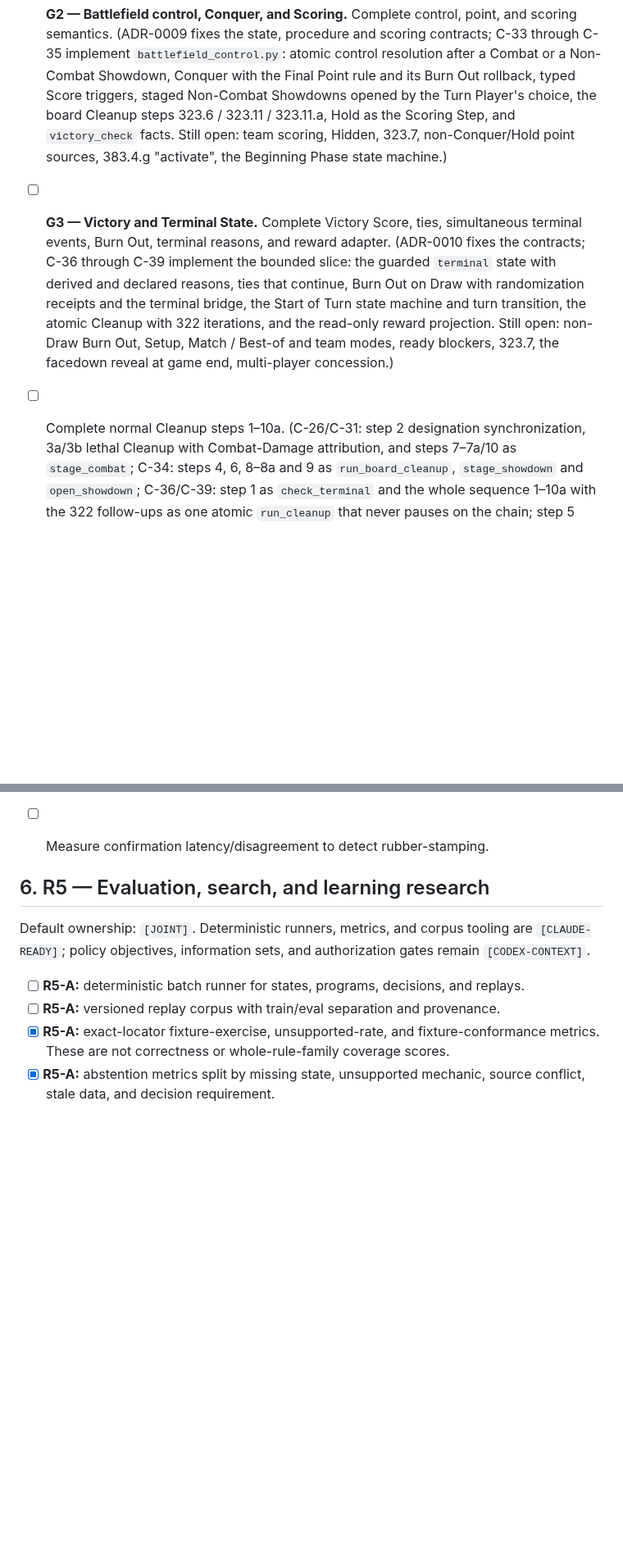
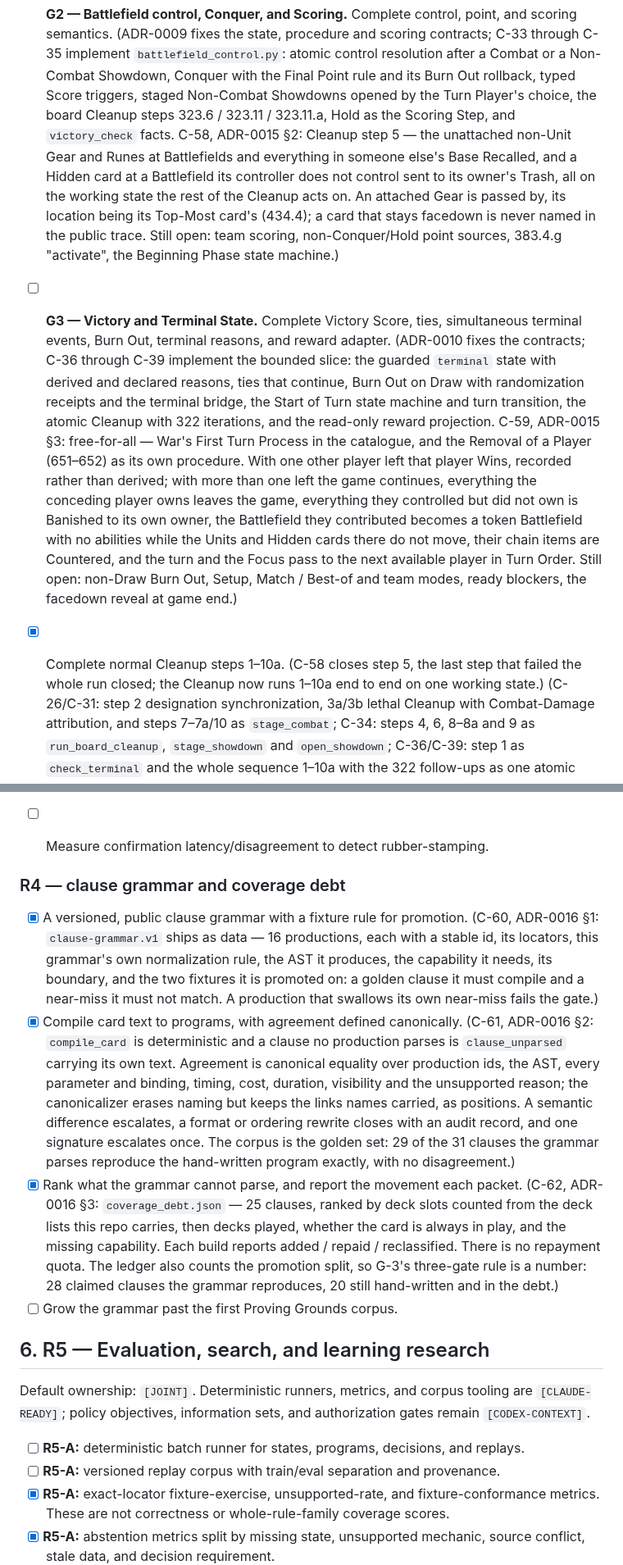
Before and after one commit to Zaious/riftbound-chronicle, a Markdown page: docs/plans/ENGINE_AND_SYSTEMS_COMPLETION_CHECKLIST.md, 2 parts joined by grey strips. Shown at 82% size. Drawn GitHub-style; blank space fills up the shorter version.

Commit message:
docs(engine): record bounded P6 and P7 capability slices

```diff
--- a/docs/plans/ENGINE_AND_SYSTEMS_COMPLETION_CHECKLIST.md
+++ b/docs/plans/ENGINE_AND_SYSTEMS_COMPLETION_CHECKLIST.md
@@ -407,8 +407,14 @@ Dependency milestones are defined in
   its Burn Out rollback, typed Score triggers, staged Non-Combat Showdowns
   opened by the Turn Player's choice, the board Cleanup steps 323.6 /
   323.11 / 323.11.a, Hold as the Scoring Step, and `victory_check` facts.
-  Still open: team scoring, Hidden, 323.7, non-Conquer/Hold point sources,
-  383.4.g "activate", the Beginning Phase state machine.)
+  C-58, ADR-0015 §2: Cleanup step 5 — the unattached non-Unit Gear and Runes
+  at Battlefields and everything in someone else's Base Recalled, and a Hidden
+  card at a Battlefield its controller does not control sent to its owner's
+  Trash, all on the working state the rest of the Cleanup acts on. An attached
+  Gear is passed by, its location being its Top-Most card's (434.4); a card
+  that stays facedown is never named in the public trace.
+  Still open: team scoring, non-Conquer/Hold point sources, 383.4.g
+  "activate", the Beginning Phase state machine.)
 - [ ] **G3 — Victory and Terminal State.** Complete Victory Score, ties,
   simultaneous terminal events, Burn Out, terminal reasons, and reward adapter.
   (ADR-0010 fixes the contracts; C-36 through C-39 implement the bounded
@@ -416,11 +422,21 @@ Dependency milestones are defined in
   ties that continue, Burn Out on Draw with randomization receipts and the
   terminal bridge, the Start of Turn state machine and turn transition, the
   atomic Cleanup with 322 iterations, and the read-only reward projection.
+  C-59, ADR-0015 §3: free-for-all — War's First Turn Process in the
+  catalogue, and the Removal of a Player (651–652) as its own procedure. With
+  one other player left that player Wins, recorded rather than derived; with
+  more than one left the game continues, everything the conceding player owns
+  leaves the game, everything they controlled but did not own is Banished to
+  its own owner, the Battlefield they contributed becomes a token Battlefield
+  with no abilities while the Units and Hidden cards there do not move, their
+  chain items are Countered, and the turn and the Focus pass to the next
+  available player in Turn Order.
   Still open: non-Draw Burn Out, Setup, Match / Best-of and team modes,
-  ready blockers, 323.7, the facedown reveal at game end, multi-player
-  concession.)
+  ready blockers, the facedown reveal at game end.)
 
-- [ ] Complete normal Cleanup steps 1–10a.
+- [x] Complete normal Cleanup steps 1–10a.
+  (C-58 closes step 5, the last step that failed the whole run closed; the
+  Cleanup now runs 1–10a end to end on one working state.)
   (C-26/C-31: step 2 designation synchronization, 3a/3b lethal Cleanup with
   Combat-Damage attribution, and steps 7–7a/10 as `stage_combat`; C-34:
   steps 4, 6, 8–8a and 9 as `run_board_cleanup`, `stage_showdown` and
@@ -548,6 +581,33 @@ normalization and adversarial fixtures become `[CLAUDE-READY]`.
 - [ ] Bind P2-A ranking to supported candidates without moving legality or
   physical-state authority away from the human.
 - [ ] Measure confirmation latency/disagreement to detect rubber-stamping.
+
+### R4 — clause grammar and coverage debt
+
+- [x] A versioned, public clause grammar with a fixture rule for promotion.
+  (C-60, ADR-0016 §1: `clause-grammar.v1` ships as data — 16 productions, each
+  with a stable id, its locators, this grammar's own normalization rule, the
+  AST it produces, the capability it needs, its boundary, and the two fixtures
+  it is promoted on: a golden clause it must compile and a near-miss it must
+  not match. A production that swallows its own near-miss fails the gate.)
+- [x] Compile card text to programs, with agreement defined canonically.
+  (C-61, ADR-0016 §2: `compile_card` is deterministic and a clause no
+  production parses is `clause_unparsed` carrying its own text. Agreement is
+  canonical equality over production ids, the AST, every parameter and
+  binding, timing, cost, duration, visibility and the unsupported reason; the
+  canonicalizer erases naming but keeps the links names carried, as positions.
+  A semantic difference escalates, a format or ordering rewrite closes with an
+  audit record, and one signature escalates once. The corpus is the golden
+  set: 29 of the 31 clauses the grammar parses reproduce the hand-written
+  program exactly, with no disagreement.)
+- [x] Rank what the grammar cannot parse, and report the movement each packet.
+  (C-62, ADR-0016 §3: `coverage_debt.json` — 25 clauses, ranked by deck slots
+  counted from the deck lists this repo carries, then decks played, whether
+  the card is always in play, and the missing capability. Each build reports
+  added / repaid / reclassified. There is no repayment quota. The ledger also
+  counts the promotion split, so G-3's three-gate rule is a number: 28 claimed
+  clauses the grammar reproduces, 20 still hand-written and in the debt.)
+- [ ] Grow the grammar past the first Proving Grounds corpus.
 
 ## 6. R5 — Evaluation, search, and learning research
 
```
Also changed, not shown: other parts of docs/plans/ENGINE_AND_SYSTEMS_COMPLETION_CHECKLIST.md (+18 -1 lines).
